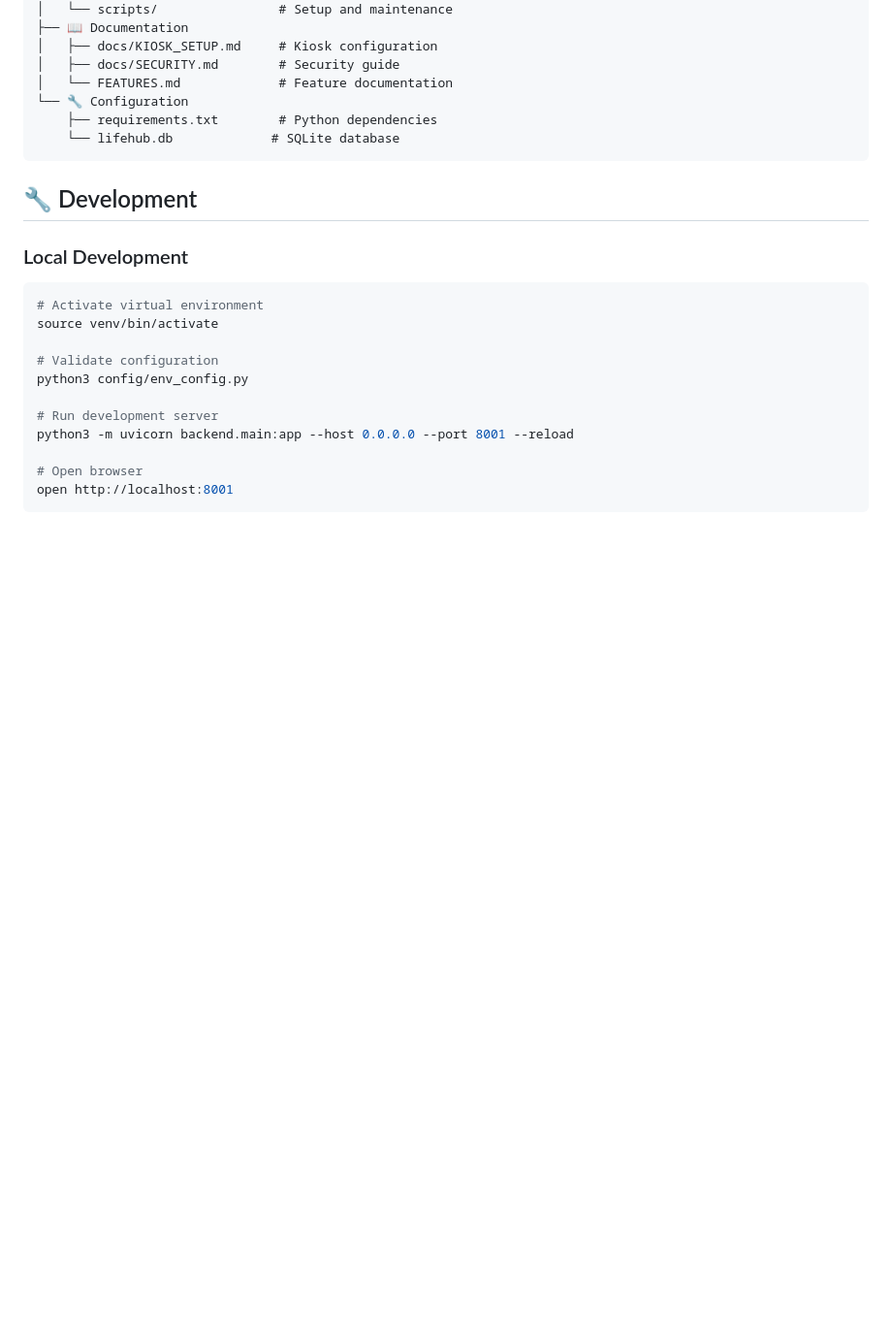
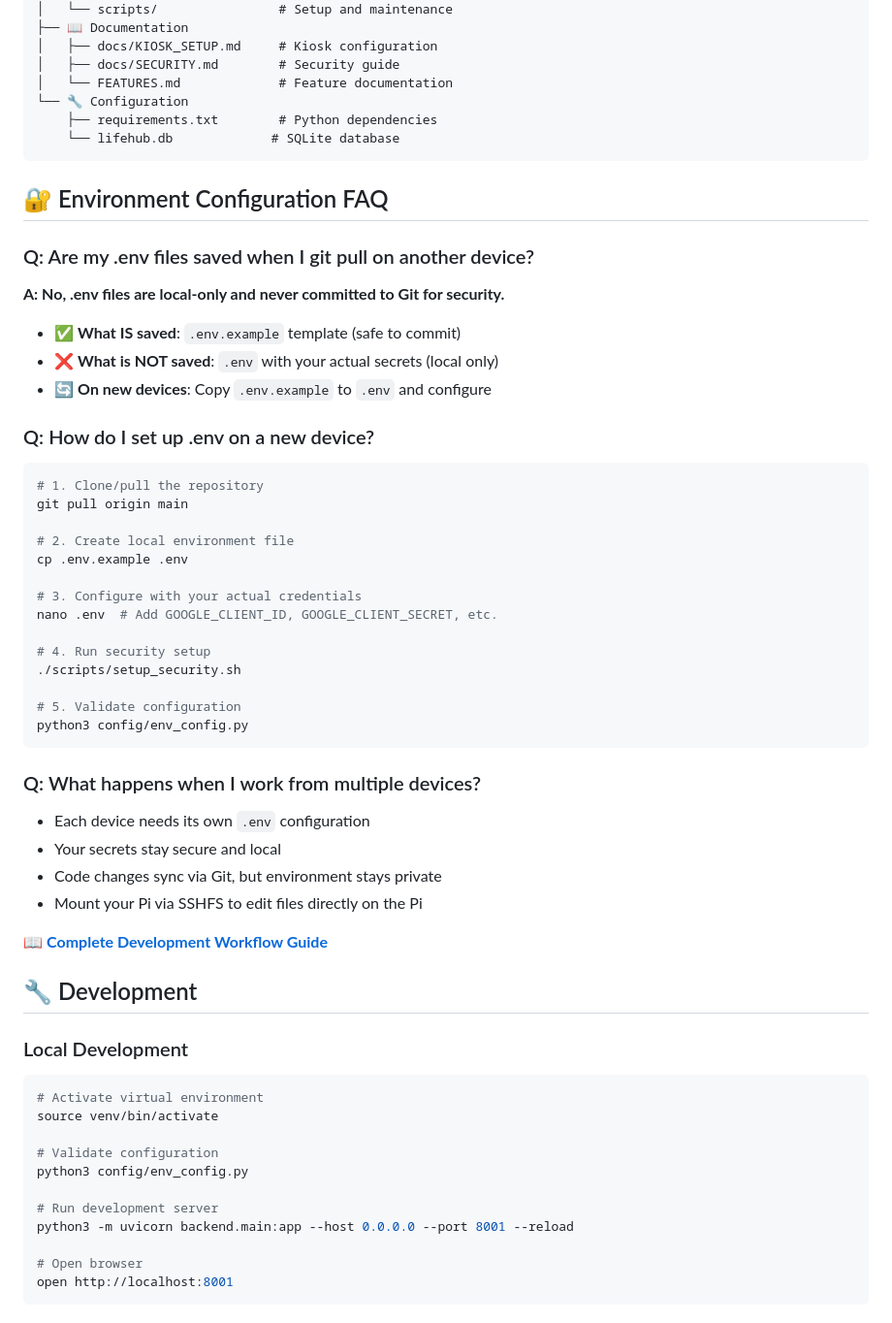
Before and after one commit to davidpm1021/pi-lifehub, a Markdown page: README.md, the part around one of its changes. Shown at 97% size. Drawn GitHub-style; blank space fills up the shorter version.

````diff
--- a/README.md
+++ b/README.md
@@ -163,6 +187,41 @@ lifehub/
     └── lifehub.db             # SQLite database
 ```
 
+## 🔐 Environment Configuration FAQ
+
+### Q: Are my .env files saved when I git pull on another device?
+**A: No, .env files are local-only and never committed to Git for security.**
+
+- ✅ **What IS saved**: `.env.example` template (safe to commit)
+- ❌ **What is NOT saved**: `.env` with your actual secrets (local only)
+- 🔄 **On new devices**: Copy `.env.example` to `.env` and configure
+
+### Q: How do I set up .env on a new device?
+```bash
+# 1. Clone/pull the repository
+git pull origin main
+
+# 2. Create local environment file
+cp .env.example .env
+
+# 3. Configure with your actual credentials
+nano .env  # Add GOOGLE_CLIENT_ID, GOOGLE_CLIENT_SECRET, etc.
+
+# 4. Run security setup
+./scripts/setup_security.sh
+
+# 5. Validate configuration
+python3 config/env_config.py
+```
+
+### Q: What happens when I work from multiple devices?
+- Each device needs its own `.env` configuration
+- Your secrets stay secure and local
+- Code changes sync via Git, but environment stays private
+- Mount your Pi via SSHFS to edit files directly on the Pi
+
+📖 **[Complete Development Workflow Guide](docs/DEVELOPMENT_WORKFLOW.md)**
+
 ## 🔧 Development
 
 ### Local Development
````
Also changed, not shown: other parts of README.md (+79 -4 lines), docs/DEVELOPMENT_WORKFLOW.md (added, +372 -0 lines), docs/QUICK_REFERENCE.md (added, +181 -0 lines).
